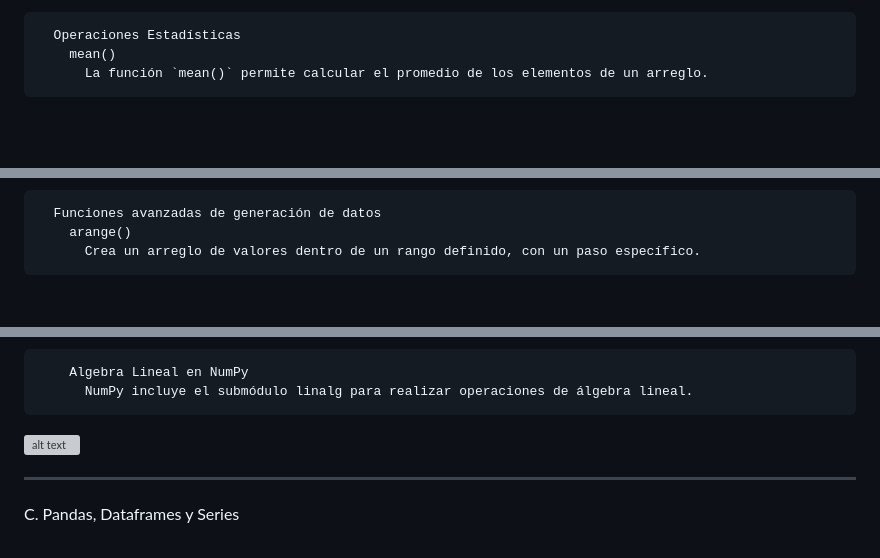
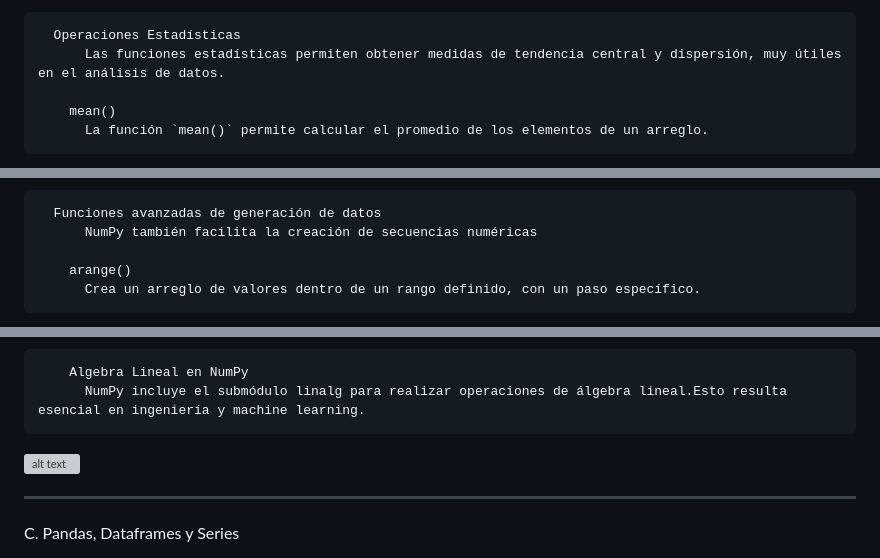
Before and after one commit to manuelarodriguezlopez/Act-Semana-1, a Markdown page: Numpy Y pandas.md, 3 parts joined by grey strips. Rendered like a GitHub page; blank space fills up the shorter version; grey boxes are pictures that could not be loaded.

Commit message:
Adicion de informacion a la estructura de Numpy Arreglos
Se hizo una adicion de informacion al commmit de Numpy ya que no se encontraba del todo claro las dos grandes categorias que se encuentran.

```diff
--- a/Numpy Y pandas.md
+++ b/Numpy Y pandas.md
@@ -66,6 +66,8 @@ ________________________________________________________________________________
   Además, NumPy cuenta con apoyo para álgebra lineal, con funciones del submódulo linalg que permiten operaciones como multiplicación de matrices, cálculo de determinantes, inversas, entre otras. Estas herramientas pueden combinar funciones para la estadística básica, generación de datos y cálculo matriciado, facilitando el trabajo con datos numéricos en Python.
 
       Operaciones Estadísticas
+          Las funciones estadísticas permiten obtener medidas de tendencia central y dispersión, muy útiles en el análisis de datos.
+
         mean()
           La función `mean()` permite calcular el promedio de los elementos de un arreglo.
   ![alt text](/imagenes/MeanPromedio.jpg)
@@ -80,6 +82,8 @@ ________________________________________________________________________________
 
 
       Funciones avanzadas de generación de datos
+          NumPy también facilita la creación de secuencias numéricas
+
         arange()
           Crea un arreglo de valores dentro de un rango definido, con un paso específico.
   ![alt text](/imagenes/ArangeValores.jpg)
@@ -93,8 +97,11 @@ ________________________________________________________________________________
   ![alt text](/imagenes/RandomNumeros.jpg)
 
         Algebra Lineal en NumPy
-          NumPy incluye el submódulo linalg para realizar operaciones de álgebra lineal.
+          NumPy incluye el submódulo linalg para realizar operaciones de álgebra lineal.Esto resulta esencial en ingeniería y machine learning.
+
   ![alt text](/imagenes/LinalgAlgebraLineal.jpg)
+
+
 
 _______________________________________________________________________________________________________
 C. Pandas, Dataframes y Series
```
